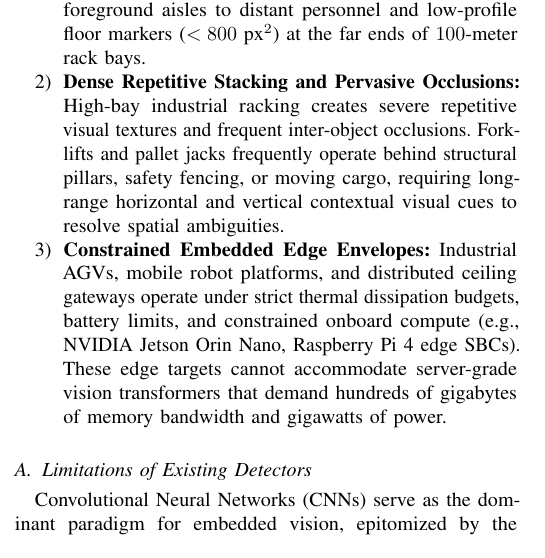
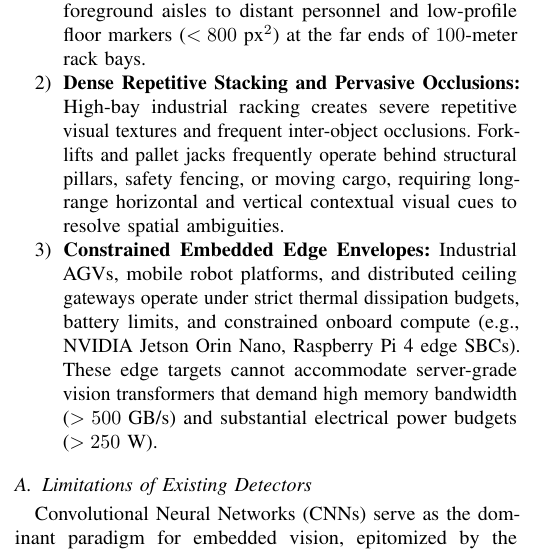
Before and after one commit to h4nsx/nckh, a LaTeX paper (paper/main.tex, which reads paper/sections/01_introduction.tex): part of one column of page 1 of 11, cut so that both start at the same text. Compiled offline with pdfLaTeX.

Commit message:
chore(paper): complete Phase 8 manuscript polish and final release audit
- Correct exaggerated edge constraints in paper/sections/01_introduction.tex with precise memory bandwidth and electrical power figures
- Recompile paper/main.pdf cleanly (11 pages, 0 errors)
- Update final compiled PDF SHA-256 hash in audit/REPRODUCIBILITY.md

```diff
--- a/paper/sections/01_introduction.tex
+++ b/paper/sections/01_introduction.tex
@@ -7,7 +7,7 @@ However, deploying vision detectors in industrial logistics facilities imposes t
 \begin{enumerate}
     \item \textbf{Extreme Perspective Disparities and Variable Viewpoints:} Overhead pan-tilt-zoom (PTZ) surveillance cameras and AMR-mounted forward-facing cameras capture targets across dramatic scale discrepancies---ranging from massive industrial forklifts ($>90{,}000\text{ px}^2$) traversing foreground aisles to distant personnel and low-profile floor markers ($<800\text{ px}^2$) at the far ends of $100\text{-meter}$ rack bays.
     \item \textbf{Dense Repetitive Stacking and Pervasive Occlusions:} High-bay industrial racking creates severe repetitive visual textures and frequent inter-object occlusions. Forklifts and pallet jacks frequently operate behind structural pillars, safety fencing, or moving cargo, requiring long-range horizontal and vertical contextual visual cues to resolve spatial ambiguities.
-    \item \textbf{Constrained Embedded Edge Envelopes:} Industrial AGVs, mobile robot platforms, and distributed ceiling gateways operate under strict thermal dissipation budgets, battery limits, and constrained onboard compute (e.g., NVIDIA Jetson Orin Nano, Raspberry Pi 4 edge SBCs). These edge targets cannot accommodate server-grade vision transformers that demand hundreds of gigabytes of memory bandwidth and gigawatts of power.
+    \item \textbf{Constrained Embedded Edge Envelopes:} Industrial AGVs, mobile robot platforms, and distributed ceiling gateways operate under strict thermal dissipation budgets, battery limits, and constrained onboard compute (e.g., NVIDIA Jetson Orin Nano, Raspberry Pi 4 edge SBCs). These edge targets cannot accommodate server-grade vision transformers that demand high memory bandwidth ($>500\text{ GB/s}$) and substantial electrical power budgets ($>250\text{ W}$).
 \end{enumerate}
 
 \subsection{Limitations of Existing Detectors}
```
Also changed, not shown: audit/REPRODUCIBILITY.md (+1 -1 lines), 1 other file.
